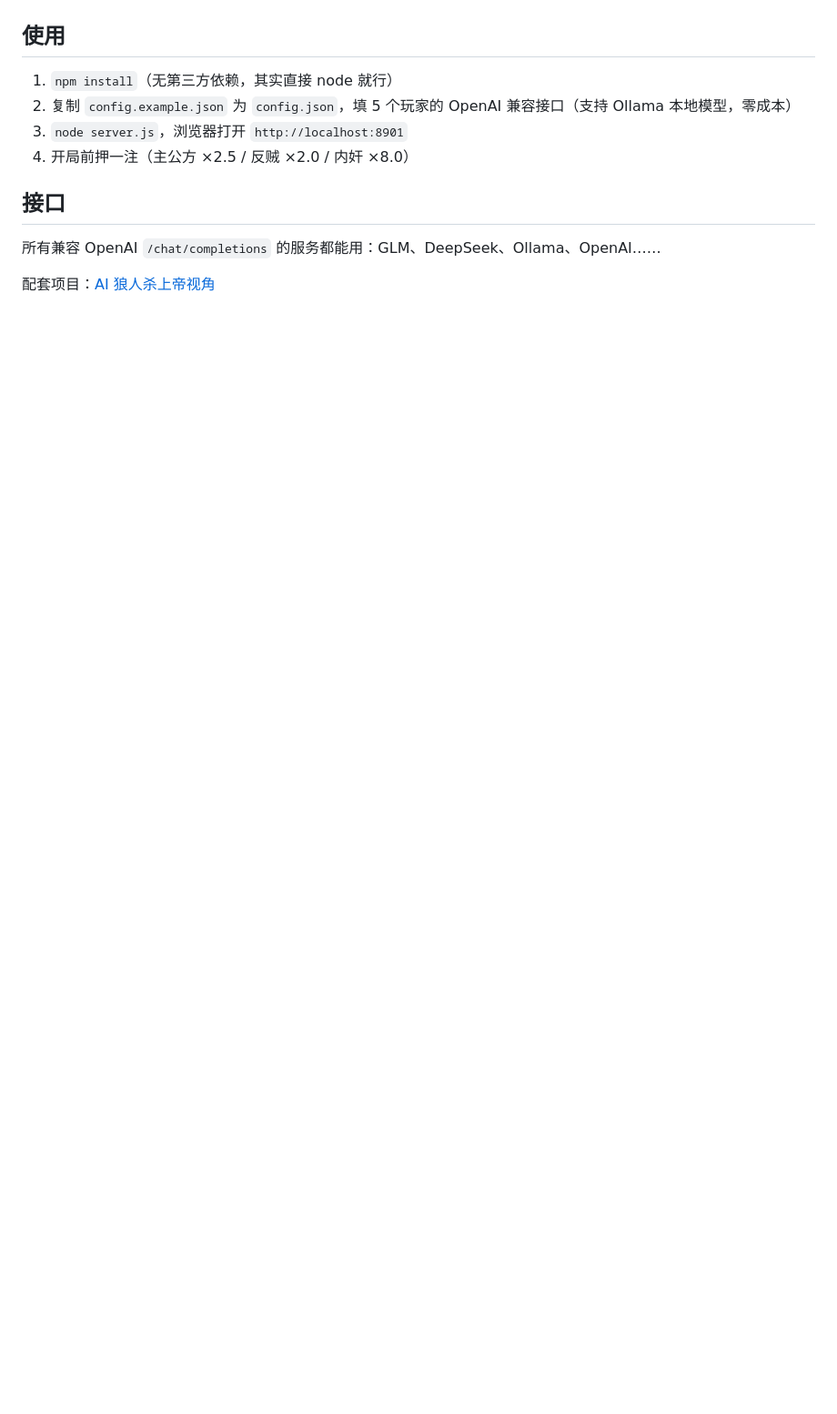
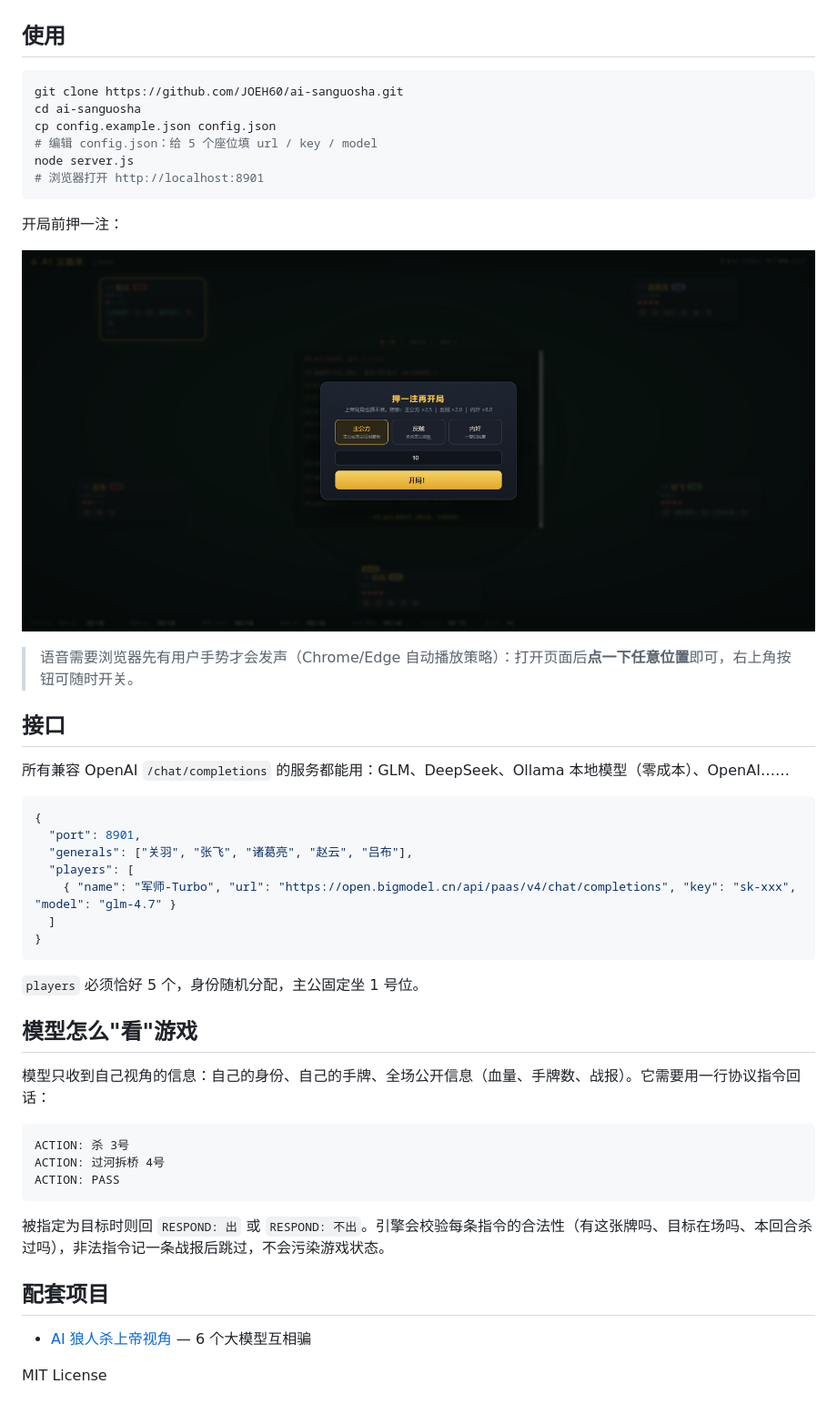
Before and after one commit to JOEH60/ai-sanguosha, a Markdown page: README.md, the part around one of its changes. Shown at 91% size. GitHub-like rendering; pictures changed too: docs/screenshot-bet.png (added); blank space fills up the shorter version.

````diff
--- a/README.md
+++ b/README.md
@@ -12,11 +27,51 @@
 
 ## 使用
-1. `npm install`（无第三方依赖，其实直接 node 就行）
-2. 复制 `config.example.json` 为 `config.json`，填 5 个玩家的 OpenAI 兼容接口（支持 Ollama 本地模型，零成本）
-3. `node server.js`，浏览器打开 `http://localhost:8901`
-4. 开局前押一注（主公方 ×2.5 / 反贼 ×2.0 / 内奸 ×8.0）
+
+```bash
+git clone https://github.com/JOEH60/ai-sanguosha.git
+cd ai-sanguosha
+cp config.example.json config.json
+# 编辑 config.json：给 5 个座位填 url / key / model
+node server.js
+# 浏览器打开 http://localhost:8901
+```
+
+开局前押一注：
+
+![押注面板](docs/screenshot-bet.png)
+
+> 语音需要浏览器先有用户手势才会发声（Chrome/Edge 自动播放策略）：打开页面后**点一下任意位置**即可，右上角按钮可随时开关。
 
 ## 接口
-所有兼容 OpenAI `/chat/completions` 的服务都能用：GLM、DeepSeek、Ollama、OpenAI……
 
-配套项目：[AI 狼人杀上帝视角](https://github.com/JOEH60/ai-werewolf)
+所有兼容 OpenAI `/chat/completions` 的服务都能用：GLM、DeepSeek、Ollama 本地模型（零成本）、OpenAI……
+
+```json
+{
+  "port": 8901,
+  "generals": ["关羽", "张飞", "诸葛亮", "赵云", "吕布"],
+  "players": [
+    { "name": "军师-Turbo", "url": "https://open.bigmodel.cn/api/paas/v4/chat/completions", "key": "sk-xxx", "model": "glm-4.7" }
+  ]
+}
+```
+
+`players` 必须恰好 5 个，身份随机分配，主公固定坐 1 号位。
+
+## 模型怎么"看"游戏
+
+模型只收到自己视角的信息：自己的身份、自己的手牌、全场公开信息（血量、手牌数、战报）。它需要用一行协议指令回话：
+
+```
+ACTION: 杀 3号
+ACTION: 过河拆桥 4号
+ACTION: PASS
+```
+
+被指定为目标时则回 `RESPOND: 出` 或 `RESPOND: 不出`。引擎会校验每条指令的合法性（有这张牌吗、目标在场吗、本回合杀过吗），非法指令记一条战报后跳过，不会污染游戏状态。
+
+## 配套项目
+
+- [AI 狼人杀上帝视角](https://github.com/JOEH60/ai-werewolf) — 6 个大模型互相骗
+
+MIT License
````
Also changed, not shown: other parts of README.md (+18 -3 lines), docs/screenshot-game.png (added), docs/screenshot-player.png (added), docs/screenshot-win.png (added), 2 other files.
